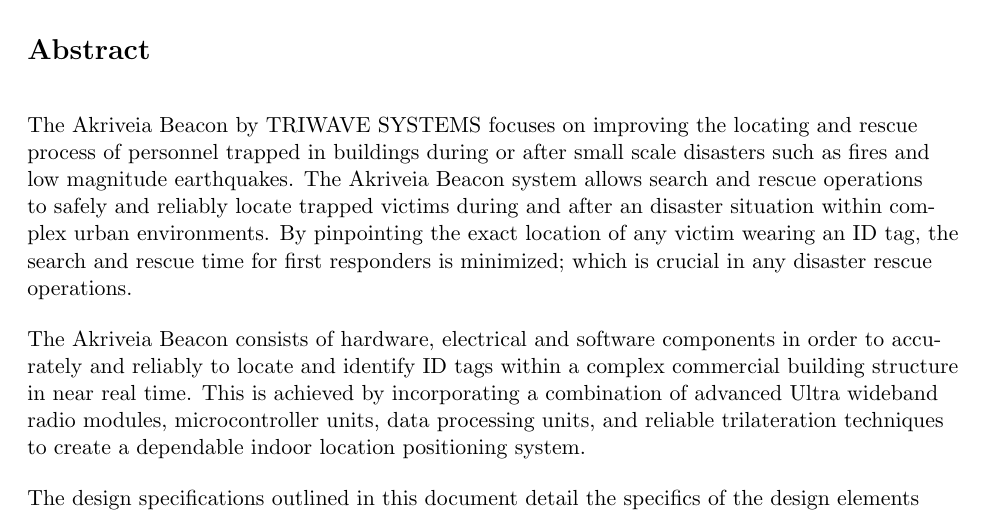
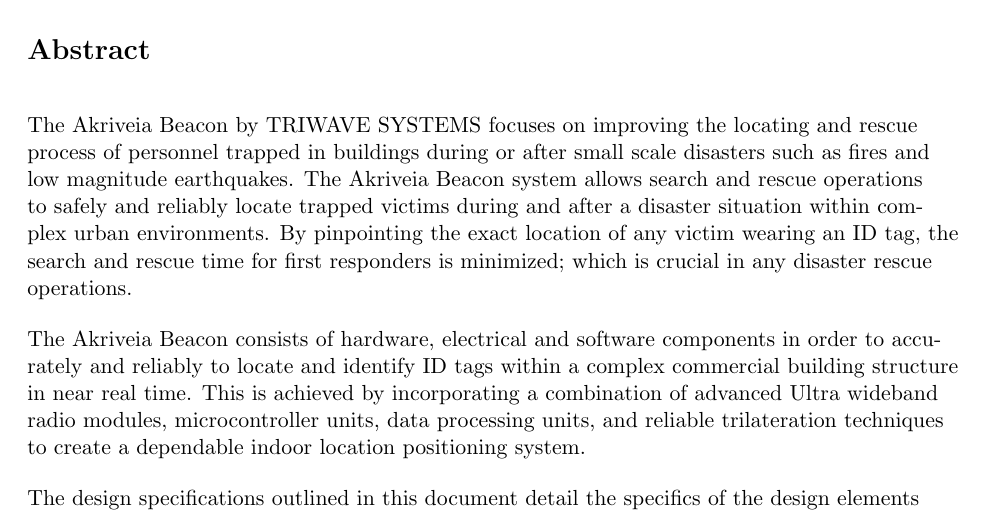
Before and after one commit to liuyal/Akriveia, a LaTeX document (_Deisgn_Specification.tex, which reads 00_Abstract.tex): part of page 1 of 16, cut so that both start at the same text. Compiled offline with pdfLaTeX.

Commit message:
grammar fixes

```diff
--- a/00_Abstract.tex
+++ b/00_Abstract.tex
@@ -5,7 +5,7 @@
 \bigskip
 The Akriveia Beacon by TRIWAVE SYSTEMS focuses on improving the locating and rescue
 process of personnel trapped in buildings during or after small scale disasters such as fires and
-low magnitude earthquakes. The Akriveia Beacon system allows search and rescue operations to safely and reliably locate trapped victims during and after an disaster situation within complex urban environments. By pinpointing the exact location of any victim wearing an ID tag, the search and rescue time for first responders is minimized; which is crucial in any disaster rescue operations.
+low magnitude earthquakes. The Akriveia Beacon system allows search and rescue operations to safely and reliably locate trapped victims during and after a disaster situation within complex urban environments. By pinpointing the exact location of any victim wearing an ID tag, the search and rescue time for first responders is minimized; which is crucial in any disaster rescue operations.
 
 \bigskip
 The Akriveia Beacon consists of hardware, electrical and software components in order to accurately and reliably to locate and identify ID tags within a complex commercial building structure in near real time. This is achieved by incorporating a combination of advanced Ultra wideband radio modules, microcontroller units, data processing units, and reliable trilateration techniques to create a dependable indoor location positioning system.
```
